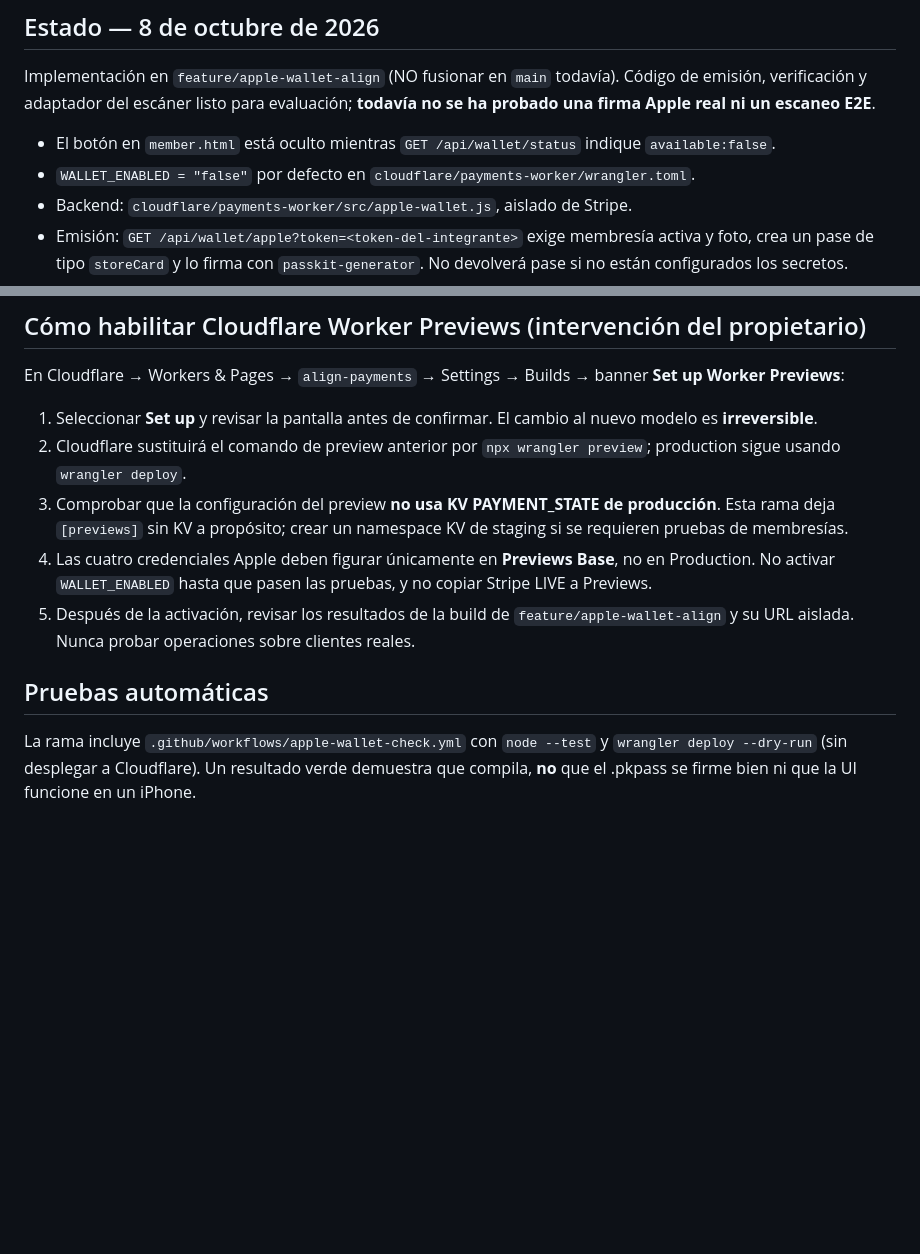
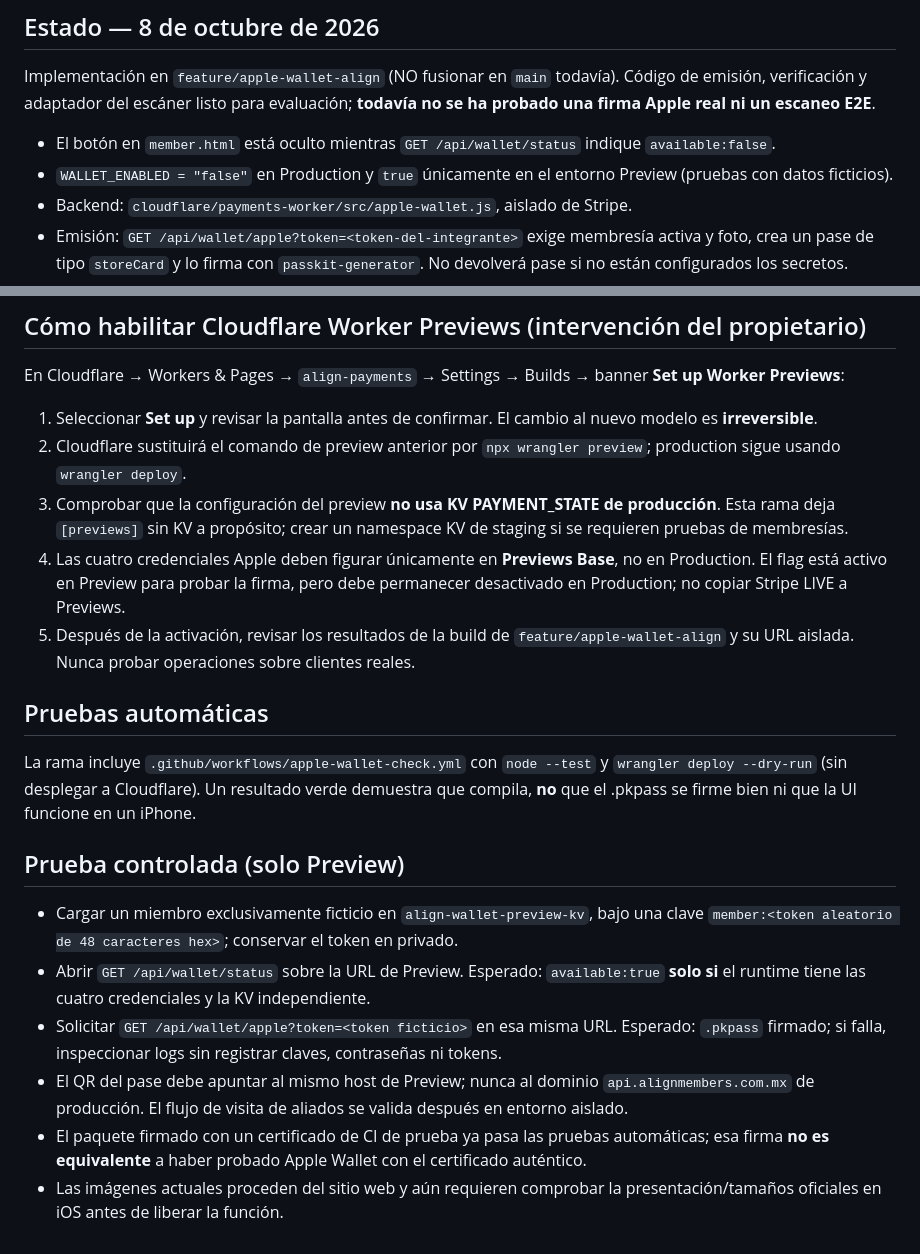
Before and after one commit to edgartikis/align-community, a Markdown page: docs/apple-wallet-integration.md, 2 parts joined by grey strips. Drawn GitHub-style; blank space fills up the shorter version.

Commit message:
docs(wallet): detail staging-only activation and first device test

```diff
--- a/docs/apple-wallet-integration.md
+++ b/docs/apple-wallet-integration.md
@@ -4,7 +4,7 @@
 Implementación en `feature/apple-wallet-align` (NO fusionar en `main` todavía). Código de emisión, verificación y adaptador del escáner listo para evaluación; **todavía no se ha probado una firma Apple real ni un escaneo E2E**.
 
 - El botón en `member.html` está oculto mientras `GET /api/wallet/status` indique `available:false`.
-- `WALLET_ENABLED = "false"` por defecto en `cloudflare/payments-worker/wrangler.toml`.
+- `WALLET_ENABLED = "false"` en Production y `true` únicamente en el entorno Preview (pruebas con datos ficticios).
 - Backend: `cloudflare/payments-worker/src/apple-wallet.js`, aislado de Stripe.
 - Emisión: `GET /api/wallet/apple?token=<token-del-integrante>` exige membresía activa y foto, crea un pase de tipo `storeCard` y lo firma con `passkit-generator`. No devolverá pase si no están configurados los secretos.
 - Verificación: el QR contiene un identificador aleatorio opaco `/api/wallet/verify/<id>`; la ruta revisa `PAYMENT_STATE` en cada escaneo, sin colocar el token privado en el QR.
@@ -34,8 +34,16 @@ En Cloudflare → Workers & Pages → `align-payments` → Settings → Builds
 1. Seleccionar **Set up** y revisar la pantalla antes de confirmar. El cambio al nuevo modelo es **irreversible**.
 2. Cloudflare sustituirá el comando de preview anterior por `npx wrangler preview`; production sigue usando `wrangler deploy`.
 3. Comprobar que la configuración del preview **no usa KV PAYMENT_STATE de producción**. Esta rama deja `[previews]` sin KV a propósito; crear un namespace KV de staging si se requieren pruebas de membresías.
-4. Las cuatro credenciales Apple deben figurar únicamente en **Previews Base**, no en Production. No activar `WALLET_ENABLED` hasta que pasen las pruebas, y no copiar Stripe LIVE a Previews.
+4. Las cuatro credenciales Apple deben figurar únicamente en **Previews Base**, no en Production. El flag está activo en Preview para probar la firma, pero debe permanecer desactivado en Production; no copiar Stripe LIVE a Previews.
 5. Después de la activación, revisar los resultados de la build de `feature/apple-wallet-align` y su URL aislada. Nunca probar operaciones sobre clientes reales.
 
 ## Pruebas automáticas
 La rama incluye `.github/workflows/apple-wallet-check.yml` con `node --test` y `wrangler deploy --dry-run` (sin desplegar a Cloudflare). Un resultado verde demuestra que compila, **no** que el .pkpass se firme bien ni que la UI funcione en un iPhone.
+
+## Prueba controlada (solo Preview)
+- Cargar un miembro exclusivamente ficticio en `align-wallet-preview-kv`, bajo una clave `member:<token aleatorio de 48 caracteres hex>`; conservar el token en privado.
+- Abrir `GET /api/wallet/status` sobre la URL de Preview. Esperado: `available:true` **solo si** el runtime tiene las cuatro credenciales y la KV independiente.
+- Solicitar `GET /api/wallet/apple?token=<token ficticio>` en esa misma URL. Esperado: `.pkpass` firmado; si falla, inspeccionar logs sin registrar claves, contraseñas ni tokens.
+- El QR del pase debe apuntar al mismo host de Preview; nunca al dominio `api.alignmembers.com.mx` de producción. El flujo de visita de aliados se valida después en entorno aislado.
+- El paquete firmado con un certificado de CI de prueba ya pasa las pruebas automáticas; esa firma **no es equivalente** a haber probado Apple Wallet con el certificado auténtico.
+- Las imágenes actuales proceden del sitio web y aún requieren comprobar la presentación/tamaños oficiales en iOS antes de liberar la función.
```
